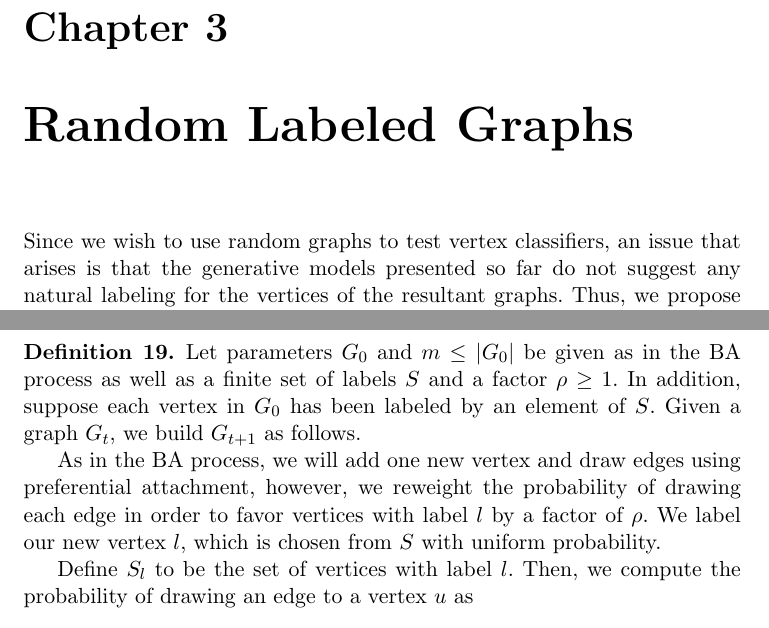
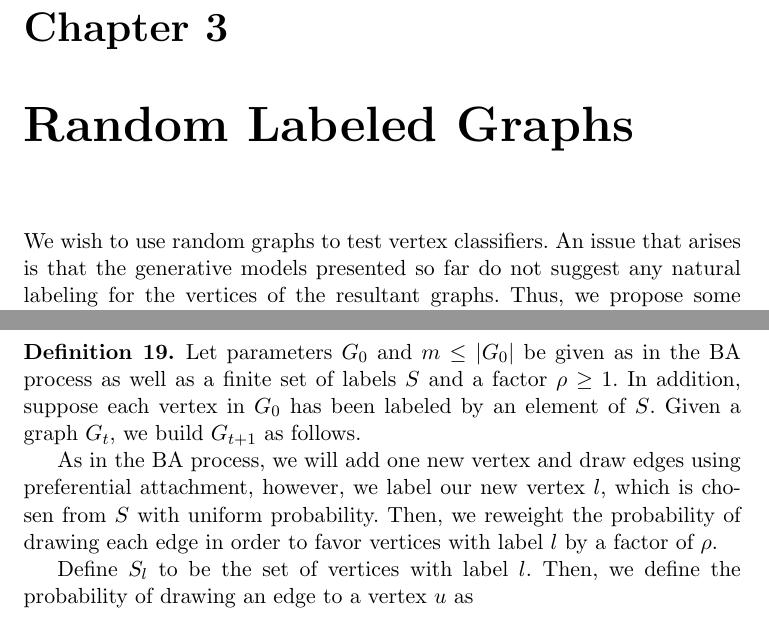
Before and after one commit to jepugs/mqp-latex, a LaTeX thesis (Main.tex, which reads src/random-graphs.tex): two parts of pages 11 and 12 of 34, joined at a grey line, cut so that both start at the same text. Compiled offline with pdfLaTeX.

Commit message:
Revised random graphs chapter

```diff
--- a/src/random-graphs.tex
+++ b/src/random-graphs.tex
@@ -1,7 +1,7 @@
-Since we wish to use random graphs to test vertex classifiers, an issue that
-arises is that the generative models presented so far do not suggest any natural
-labeling for the vertices of the resultant graphs. Thus, we propose some labeled
-models for generating small-world and scale-free networks.
+We wish to use random graphs to test vertex classifiers. An issue that arises is
+that the generative models presented so far do not suggest any natural labeling
+for the vertices of the resultant graphs. Thus, we propose some models for
+generating labeled small-world and scale-free networks.
 
 \begin{definition}
   Let $m$ be a natural number. We construct the \textbf{complete components
@@ -47,11 +49,12 @@ model which adds labels while preserving the power law degree distribution.
   $G_t$, we build $G_{t+1}$ as follows.
 
   As in the BA process, we will add one new vertex and draw edges using
-  preferential attachment, however, we reweight the probability of drawing each
-  edge in order to favor vertices with label $l$ by a factor of $\rho$. We label
-  our new vertex $l$, which is chosen from $S$ with uniform probability.
+  preferential attachment, however, we label our new vertex $l$, which is chosen
+  from $S$ with uniform probability. Then, we reweight the probability of
+  drawing each edge in order to favor vertices with label $l$ by a factor of
+  $\rho$.
 
-  Define $S_l$ to be the set of vertices with label $l$. Then, we compute the
+  Define $S_l$ to be the set of vertices with label $l$. Then, we define the
   probability of drawing an edge to a vertex $u$ as
 
   \[
```
Also changed, not shown: src/random-graphs.tex (4 more changed lines).
